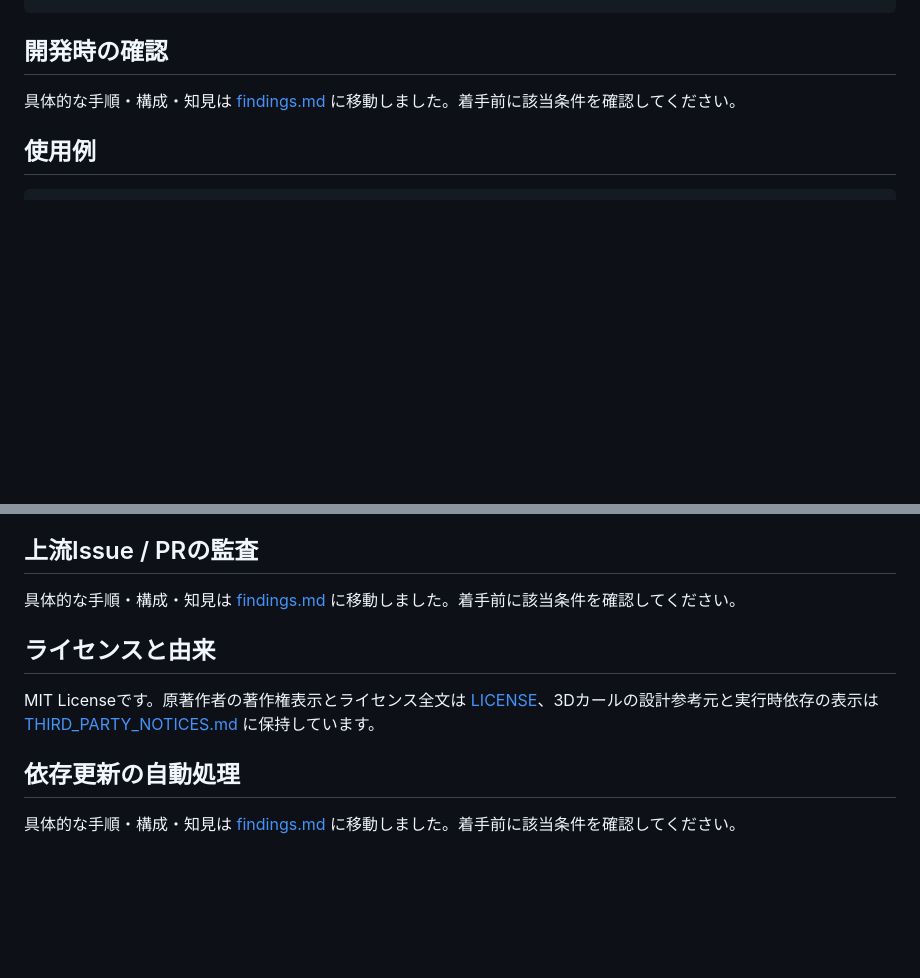
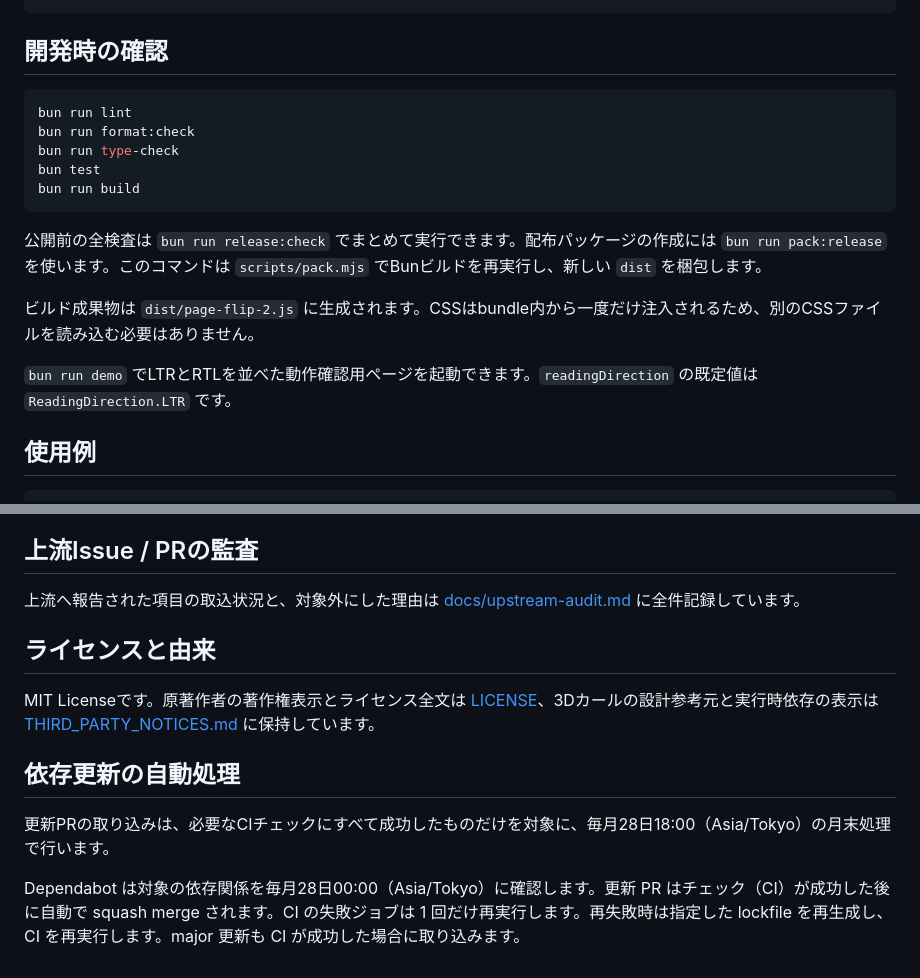
Before and after one commit to roflsunriz/page-flip-2, a Markdown page: README.md, 2 parts joined by grey strips. Rendered like a GitHub page; blank space fills up the shorter version.

Commit message:
docs(readme): findingsへの移動案内を本文に戻す

````diff
--- a/README.md
+++ b/README.md
@@ -22,7 +22,19 @@ bun install
 
 ## 開発時の確認
 
-具体的な手順・構成・知見は [findings.md](https://github.com/roflsunriz/page-flip-2/blob/main/findings.md#readme-4) に移動しました。着手前に該当条件を確認してください。
+```powershell
+bun run lint
+bun run format:check
+bun run type-check
+bun test
+bun run build
+```
+
+公開前の全検査は `bun run release:check` でまとめて実行できます。配布パッケージの作成には `bun run pack:release` を使います。このコマンドは `scripts/pack.mjs` でBunビルドを再実行し、新しい `dist` を梱包します。
+
+ビルド成果物は `dist/page-flip-2.js` に生成されます。CSSはbundle内から一度だけ注入されるため、別のCSSファイルを読み込む必要はありません。
+
+`bun run demo` でLTRとRTLを並べた動作確認用ページを起動できます。`readingDirection` の既定値は `ReadingDirection.LTR` です。
 
 ## 使用例
 
@@ -75,7 +87,7 @@ pageFlip
 
 ## 上流Issue / PRの監査
 
-具体的な手順・構成・知見は [findings.md](https://github.com/roflsunriz/page-flip-2/blob/main/findings.md#readme-6) に移動しました。着手前に該当条件を確認してください。
+上流へ報告された項目の取込状況と、対象外にした理由は [docs/upstream-audit.md](docs/upstream-audit.md) に全件記録しています。
 
 ## ライセンスと由来
 
@@ -83,4 +95,6 @@ MIT Licenseです。原著作者の著作権表示とライセンス全文は [L
 
 ## 依存更新の自動処理
 
-具体的な手順・構成・知見は [findings.md](https://github.com/roflsunriz/page-flip-2/blob/main/findings.md#readme-8) に移動しました。着手前に該当条件を確認してください。
+更新PRの取り込みは、必要なCIチェックにすべて成功したものだけを対象に、毎月28日18:00（Asia/Tokyo）の月末処理で行います。
+
+Dependabot は対象の依存関係を毎月28日00:00（Asia/Tokyo）に確認します。更新 PR はチェック（CI）が成功した後に自動で squash merge されます。CI の失敗ジョブは 1 回だけ再実行します。再失敗時は指定した lockfile を再生成し、CI を再実行します。major 更新も CI が成功した場合に取り込みます。
````
Also changed, not shown: CHANGELOG.md (+5 -0 lines), verification.md (+5 -0 lines).
